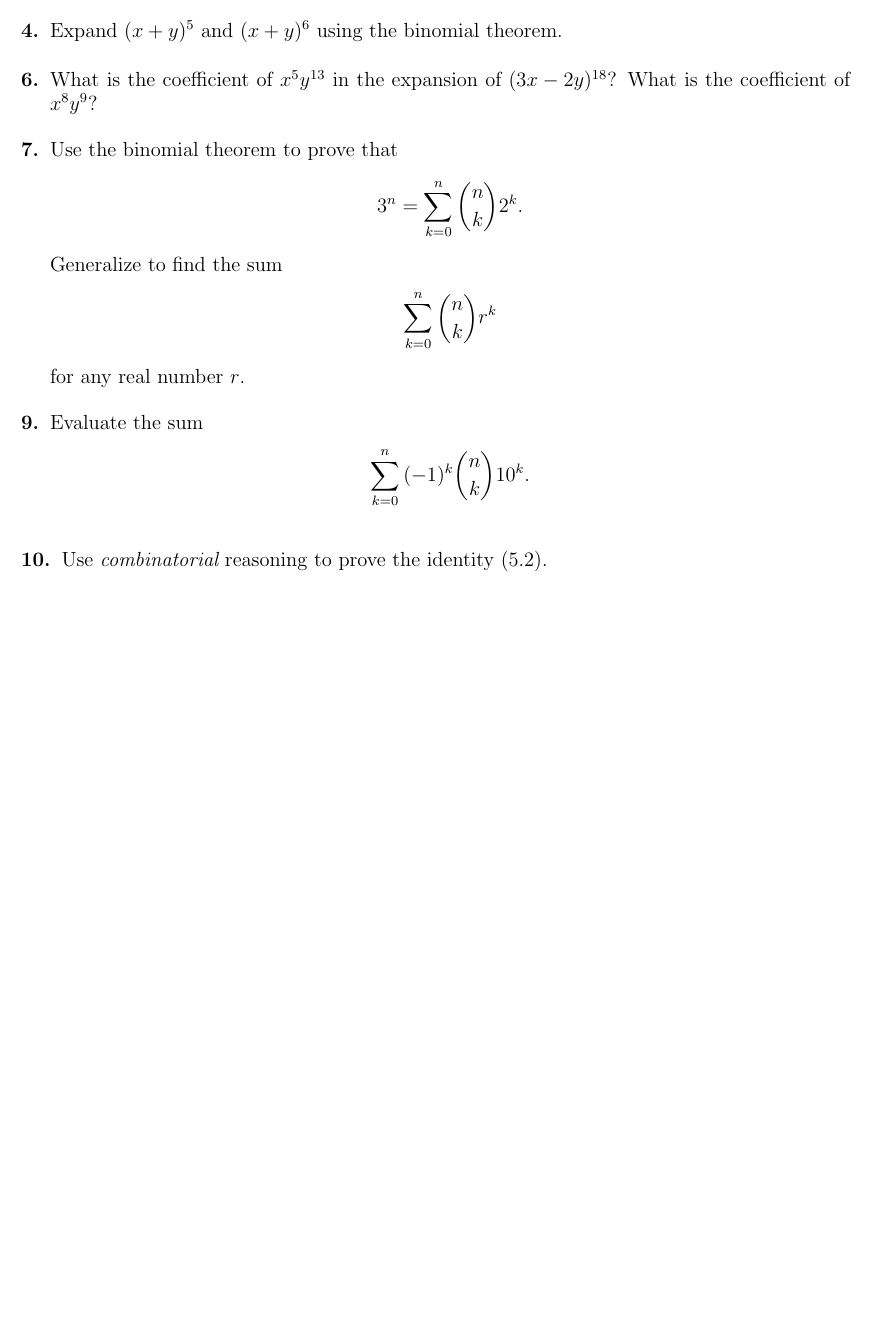
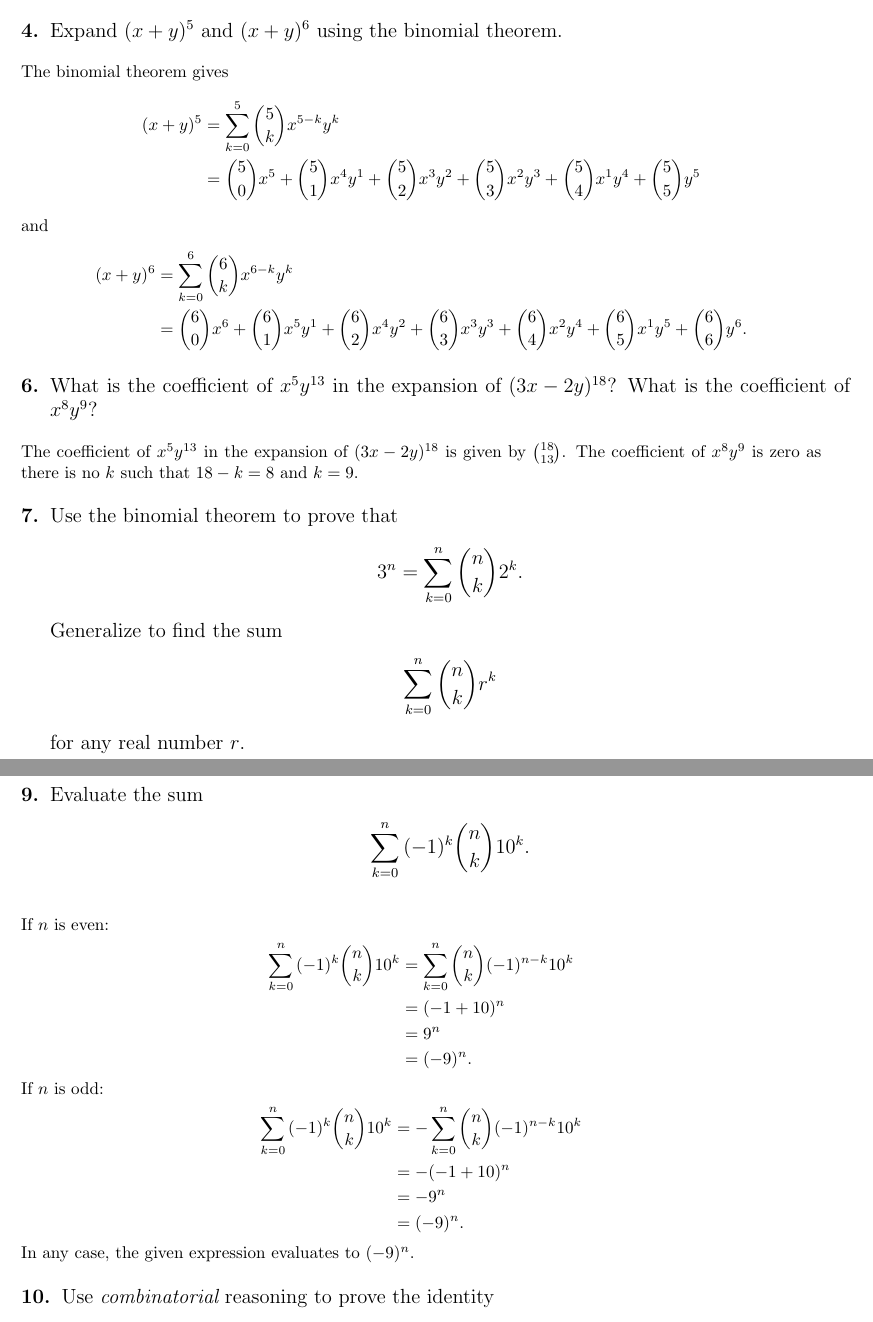
Before and after one commit to sjolsen/combinatorics, a LaTeX problem sheet (hw3.ltx): part of page 1 of 2 before the commit and two parts of pages 1 and 2 of 3 after it, the two joined at a grey line, cut so that both start at the same text, the shorter picture padded with empty space. Compiled offline with pdfLaTeX.

Commit message:
Progress on HW3

```diff
--- a/hw3.ltx
+++ b/hw3.ltx
@@ -10,6 +10,7 @@
 \newcommand{\problem}[2]{%
   \setcounter{subsection}{\the\numexpr#1-1}%
   \subsection{}{\parbox[t]{\textwidth}{\large #2}}%
+  \vspace{\baselineskip}%
 }
 
 
@@ -25,10 +26,23 @@
 \problem{4}{
   Expand $(x+y)^5$ and $(x+y)^6$ using the binomial theorem.
 }
+The binomial theorem gives
+\begin{align*}
+  (x+y)^5 &= \sum_{k=0}^5{{5 \choose k}x^{5-k}y^k}\\
+          &= {5 \choose 0}x^{5} + {5 \choose 1}x^{4}y^1 + {5 \choose 2}x^{3}y^2 + {5 \choose 3}x^{2}y^3 + {5 \choose 4}x^{1}y^4 + {5 \choose 5}y^5
+\end{align*}
+and
+\begin{align*}
+  (x+y)^6 &= \sum_{k=0}^6{{6 \choose k}x^{6-k}y^k}\\
+          &= {6 \choose 0}x^{6} + {6 \choose 1}x^{5}y^1 + {6 \choose 2}x^{4}y^2 + {6 \choose 3}x^{3}y^3 + {6 \choose 4}x^{2}y^4 + {6 \choose 5}x^1y^5 + {6 \choose 6}y^6.
+\end{align*}
+
 
 \problem{6}{
   What is the coefficient of $x^5y^{13}$ in the expansion of $(3x-2y)^{18}$? What is the coefficient of $x^8y^9$?
 }
+The coefficient of $x^5y^{13}$ in the expansion of $(3x-2y)^{18}$ is given by ${18 \choose 13}$. The coefficient of $x^8y^9$ is zero as there is no $k$ such that $18-k=8$ and $k=9$.
+
 
 \problem{7}{
   Use the binomial theorem to prove that
@@ -41,3 +55,9 @@
   \end{align*}
   for any real number $r$.
 }
+We may rewrite:
+\begin{align*}
+  3^n &= (1+2)^n\\
+      &= \sum_{k=0}^n{{n \choose k}1^{n-k}2^k}\\
+      &= \sum_{k=0}^n{{n \choose k}2^k}.
+\end{align*}
@@ -48,10 +74,30 @@
     \sum_{k=0}^n{(-1)^k}{n \choose k}10^k.
   \end{align*}
 }
+If $n$ is even:
+\begin{align*}
+  \sum_{k=0}^n{(-1)^k}{n \choose k}10^k &= \sum_{k=0}^n{{n \choose k}(-1)^{n-k}10^k}\\
+                                        &= (-1+10)^n\\
+                                        &= 9^n\\
+                                        &= (-9)^n.
+\end{align*}
+If $n$ is odd:
+\begin{align*}
+  \sum_{k=0}^n{(-1)^k}{n \choose k}10^k &= -\sum_{k=0}^n{{n \choose k}(-1)^{n-k}10^k}\\
+                                        &= -(-1+10)^n\\
+                                        &= -9^n\\
+                                        &= (-9)^n.
+\end{align*}
+In any case, the given expression evaluates to $(-9)^n$.
+
 
 \problem{10}{
-  Use {\em combinatorial} reasoning to prove the identity (5.2).
+  Use {\em combinatorial} reasoning to prove the identity
+  \begin{align*}
+    k{n \choose k} = n{{n-1} \choose {k-1}}.
+  \end{align*}
 }
+
 
 \problem{11}{
   Use {\em combinatorial} reasoning to prove the identity (in the form given)
```
Also changed, not shown: hw3.ltx (9 more changed lines).
